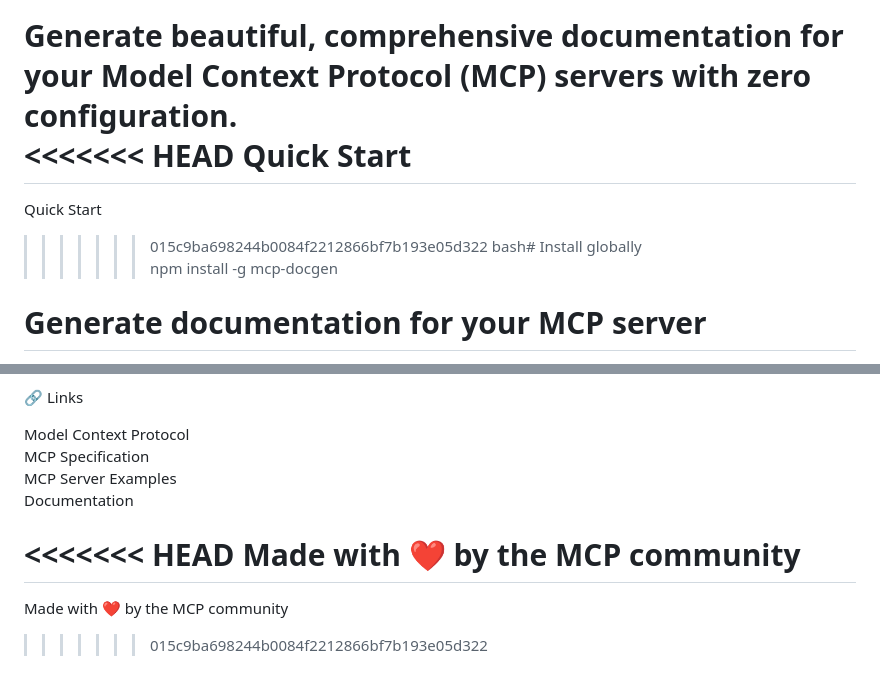
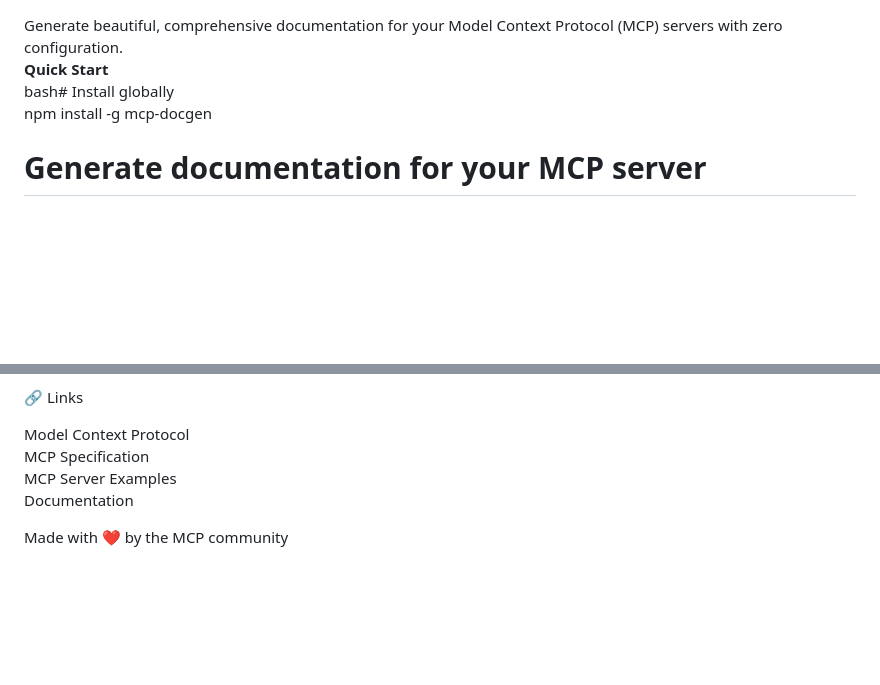
Before and after one commit to masterthefly/mcp-docgen, a Markdown page: README.md, 2 parts joined by grey strips. Rendered like a GitHub page; blank space fills up the shorter version.

Commit message:
vishy 07/17

```diff
--- a/README.md
+++ b/README.md
@@ -1,9 +1,5 @@
 Generate beautiful, comprehensive documentation for your Model Context Protocol (MCP) servers with zero configuration.
-<<<<<<< HEAD
 **Quick Start**
-=======
-Quick Start
->>>>>>> 015c9ba698244b0084f2212866bf7b193e05d322
 bash# Install globally
 npm install -g mcp-docgen
 
@@ -162,8 +158,4 @@ MCP Server Examples
 Documentation
 
 
-<<<<<<< HEAD
 Made with ❤️ by the MCP community
-=======
-Made with ❤️ by the MCP community
->>>>>>> 015c9ba698244b0084f2212866bf7b193e05d322
```
